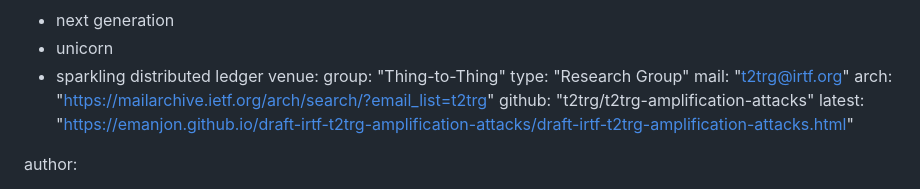
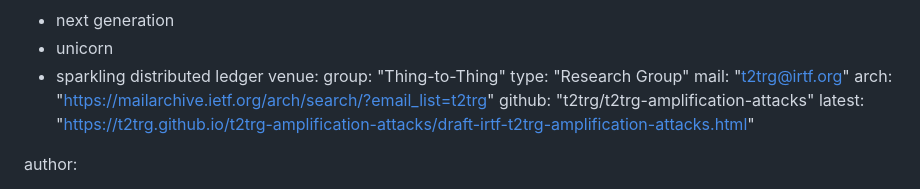
Before and after one commit to t2trg/t2trg-amplification-attacks, a Markdown page: draft-irtf-t2trg-amplification-attacks.md, the part around the change. GitHub-like rendering.

```diff
--- a/draft-irtf-t2trg-amplification-attacks.md
+++ b/draft-irtf-t2trg-amplification-attacks.md
@@ -21,7 +21,7 @@ venue:
   mail: "t2trg@irtf.org"
   arch: "https://mailarchive.ietf.org/arch/search/?email_list=t2trg"
   github: "t2trg/t2trg-amplification-attacks"
-  latest: "https://emanjon.github.io/draft-irtf-t2trg-amplification-attacks/draft-irtf-t2trg-amplification-attacks.html"
+  latest: "https://t2trg.github.io/t2trg-amplification-attacks/draft-irtf-t2trg-amplification-attacks.html"
 
 author:
 - name: John Preuß Mattsson
```
